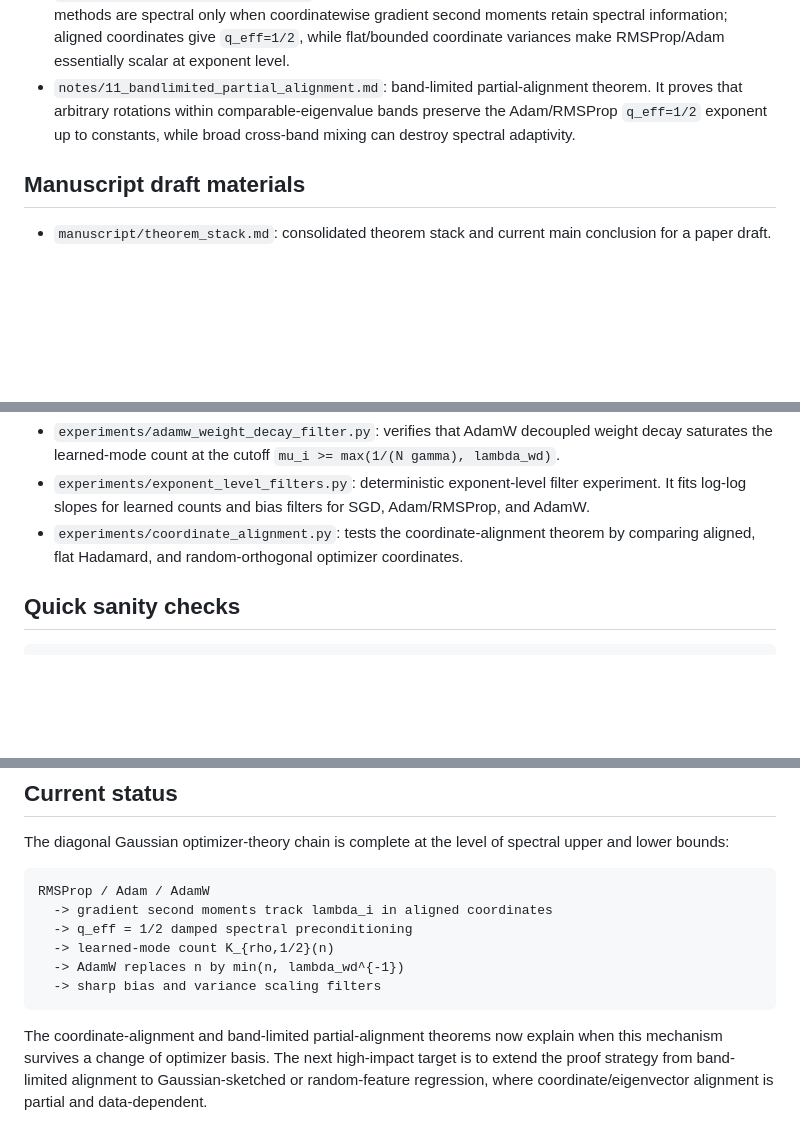
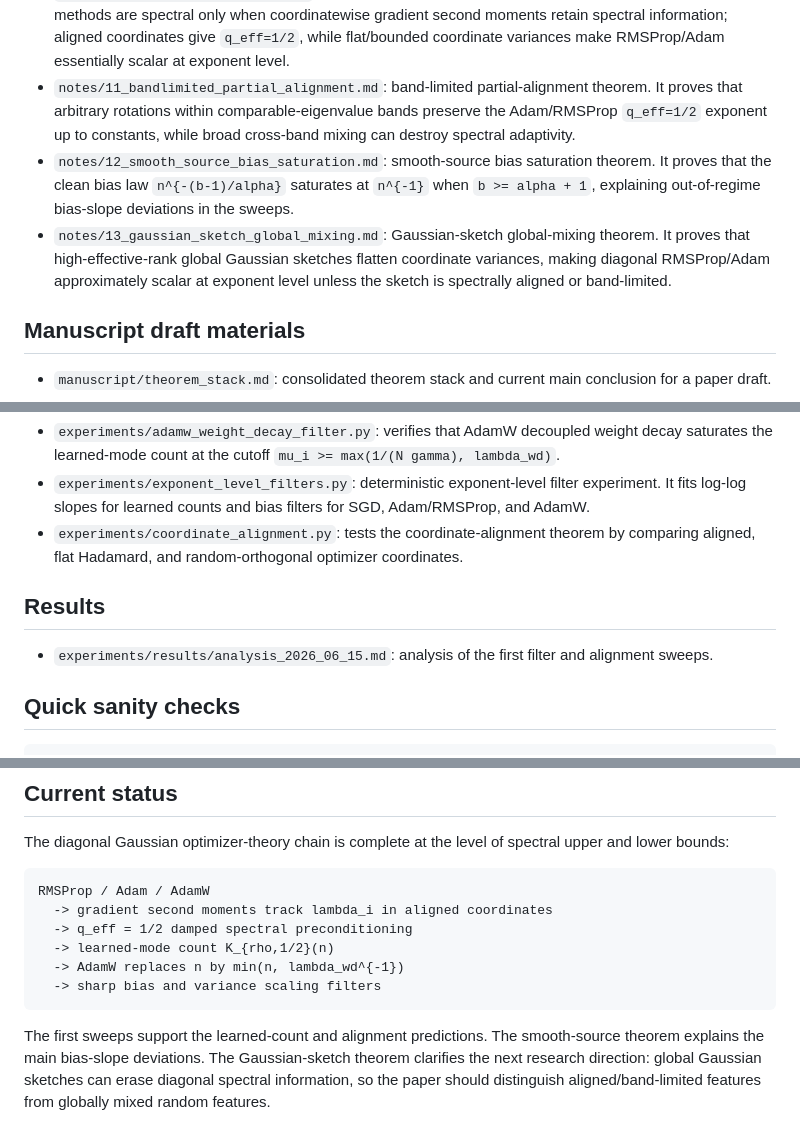
Before and after one commit to jingxuxie/scaling-law, a Markdown page: README.md, 3 parts joined by grey strips. Rendered like a GitHub page; blank space fills up the shorter version.

Commit message:
Update README after result analysis and new theorems

````diff
--- a/README.md
+++ b/README.md
@@ -15,6 +15,8 @@ This repository is a working research notebook for extending the NeurIPS 2024 li
 - `notes/09_matching_filter_lower_bounds.md`: matching spectral lower-bound theorem. It proves that the bias and variance filters used throughout the notes are sharp for two-slope power-law spectra, including Adam/RMSProp and AdamW learned-mode counts.
 - `notes/10_coordinate_alignment.md`: coordinate-alignment theorem. It proves that diagonal adaptive methods are spectral only when coordinatewise gradient second moments retain spectral information; aligned coordinates give `q_eff=1/2`, while flat/bounded coordinate variances make RMSProp/Adam essentially scalar at exponent level.
 - `notes/11_bandlimited_partial_alignment.md`: band-limited partial-alignment theorem. It proves that arbitrary rotations within comparable-eigenvalue bands preserve the Adam/RMSProp `q_eff=1/2` exponent up to constants, while broad cross-band mixing can destroy spectral adaptivity.
+- `notes/12_smooth_source_bias_saturation.md`: smooth-source bias saturation theorem. It proves that the clean bias law `n^{-(b-1)/alpha}` saturates at `n^{-1}` when `b >= alpha + 1`, explaining out-of-regime bias-slope deviations in the sweeps.
+- `notes/13_gaussian_sketch_global_mixing.md`: Gaussian-sketch global-mixing theorem. It proves that high-effective-rank global Gaussian sketches flatten coordinate variances, making diagonal RMSProp/Adam approximately scalar at exponent level unless the sketch is spectrally aligned or band-limited.
 
 ## Manuscript draft materials
 
@@ -32,6 +34,10 @@ This repository is a working research notebook for extending the NeurIPS 2024 li
 - `experiments/adamw_weight_decay_filter.py`: verifies that AdamW decoupled weight decay saturates the learned-mode count at the cutoff `mu_i >= max(1/(N gamma), lambda_wd)`.
 - `experiments/exponent_level_filters.py`: deterministic exponent-level filter experiment. It fits log-log slopes for learned counts and bias filters for SGD, Adam/RMSProp, and AdamW.
 - `experiments/coordinate_alignment.py`: tests the coordinate-alignment theorem by comparing aligned, flat Hadamard, and random-orthogonal optimizer coordinates.
+
+## Results
+
+- `experiments/results/analysis_2026_06_15.md`: analysis of the first filter and alignment sweeps.
 
 ## Quick sanity checks
 
@@ -64,4 +70,4 @@ RMSProp / Adam / AdamW
   -> sharp bias and variance scaling filters
 ```
 
-The coordinate-alignment and band-limited partial-alignment theorems now explain when this mechanism survives a change of optimizer basis. The next high-impact target is to extend the proof strategy from band-limited alignment to Gaussian-sketched or random-feature regression, where coordinate/eigenvector alignment is partial and data-dependent.
+The first sweeps support the learned-count and alignment predictions. The smooth-source theorem explains the main bias-slope deviations. The Gaussian-sketch theorem clarifies the next research direction: global Gaussian sketches can erase diagonal spectral information, so the paper should distinguish aligned/band-limited features from globally mixed random features.
````
